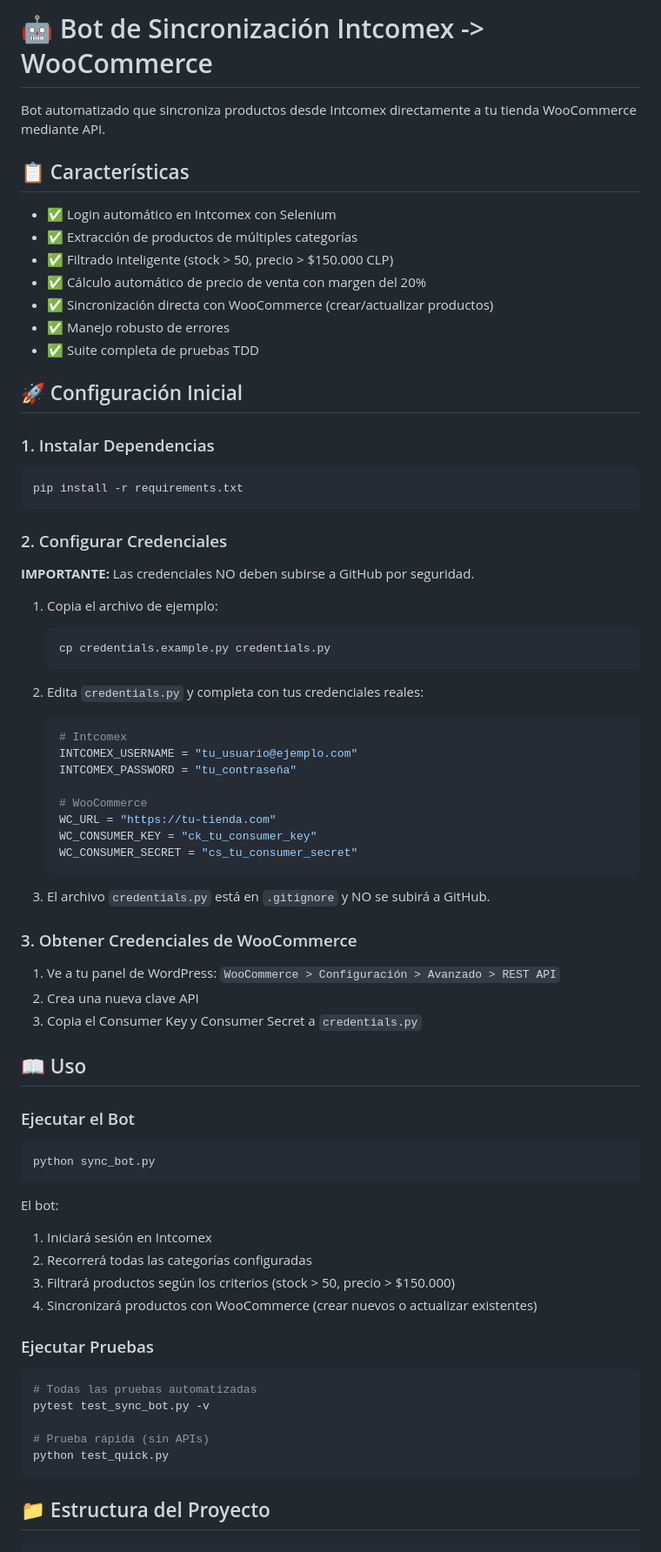
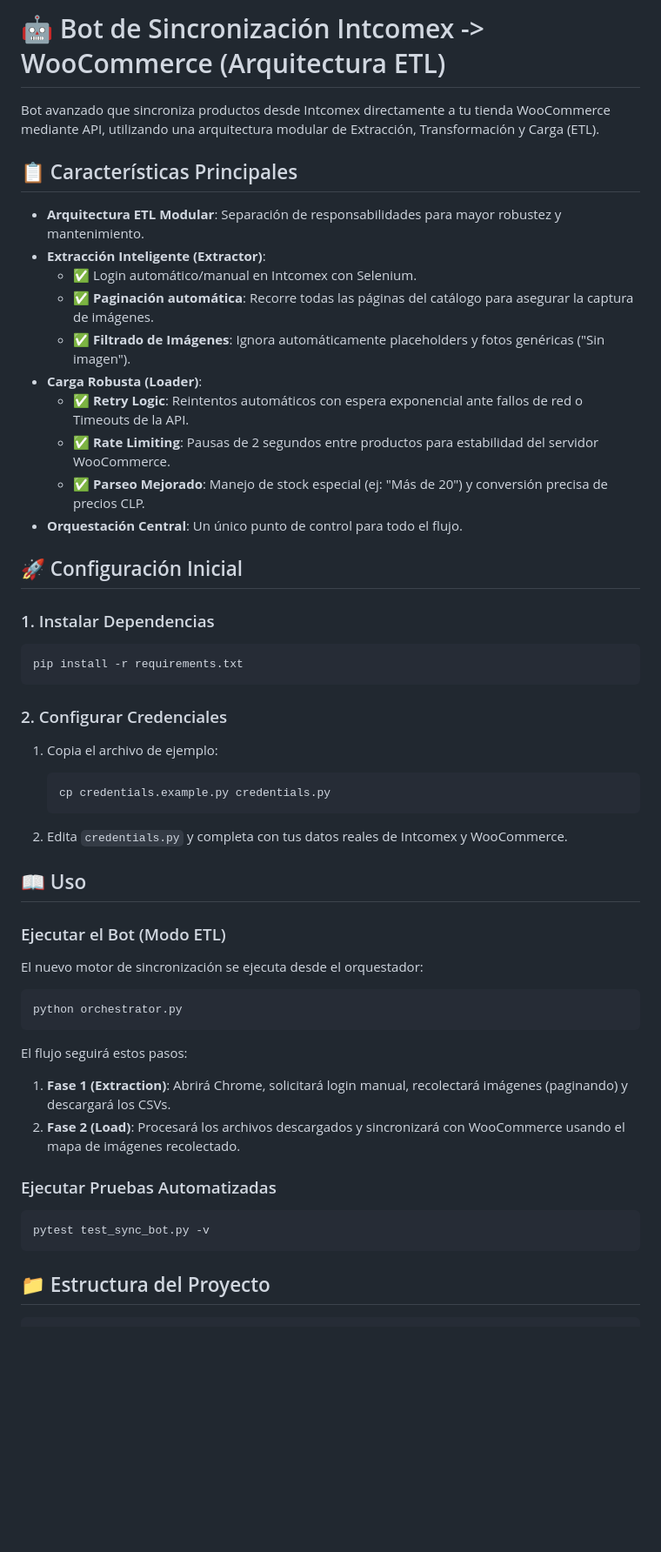
Before and after one commit to viniciorm/intcomex-bot, a Markdown page: README.md, the part around one of its changes. Shown at 87% size. Rendered like a GitHub page; blank space fills up the shorter version.

````diff
--- a/README.md
+++ b/README.md
@@ -1,16 +1,19 @@
-# 🤖 Bot de Sincronización Intcomex -> WooCommerce
+# 🤖 Bot de Sincronización Intcomex -> WooCommerce (Arquitectura ETL)
 
-Bot automatizado que sincroniza productos desde Intcomex directamente a tu tienda WooCommerce mediante API.
+Bot avanzado que sincroniza productos desde Intcomex directamente a tu tienda WooCommerce mediante API, utilizando una arquitectura modular de Extracción, Transformación y Carga (ETL).
 
-## 📋 Características
+## 📋 Características Principales
 
-- ✅ Login automático en Intcomex con Selenium
-- ✅ Extracción de productos de múltiples categorías
-- ✅ Filtrado inteligente (stock > 50, precio > $150.000 CLP)
-- ✅ Cálculo automático de precio de venta con margen del 20%
-- ✅ Sincronización directa con WooCommerce (crear/actualizar productos)
-- ✅ Manejo robusto de errores
-- ✅ Suite completa de pruebas TDD
+- **Arquitectura ETL Modular**: Separación de responsabilidades para mayor robustez y mantenimiento.
+- **Extracción Inteligente (Extractor)**:
+  - ✅ Login automático/manual en Intcomex con Selenium.
+  - ✅ **Paginación automática**: Recorre todas las páginas del catálogo para asegurar la captura de imágenes.
+  - ✅ **Filtrado de Imágenes**: Ignora automáticamente placeholders y fotos genéricas ("Sin imagen").
+- **Carga Robusta (Loader)**:
+  - ✅ **Retry Logic**: Reintentos automáticos con espera exponencial ante fallos de red o Timeouts de la API.
+  - ✅ **Rate Limiting**: Pausas de 2 segundos entre productos para estabilidad del servidor WooCommerce.
+  - ✅ **Parseo Mejorado**: Manejo de stock especial (ej: "Más de 20") y conversión precisa de precios CLP.
+- **Orquestación Central**: Un único punto de control para todo el flujo.
 
 ## 🚀 Configuración Inicial
 
@@ -22,55 +25,31 @@ pip install -r requirements.txt
 
 ### 2. Configurar Credenciales
 
-**IMPORTANTE:** Las credenciales NO deben subirse a GitHub por seguridad.
-
 1. Copia el archivo de ejemplo:
    ```bash
    cp credentials.example.py credentials.py
    ```
 
-2. Edita `credentials.py` y completa con tus credenciales reales:
-   ```python
-   # Intcomex
-   INTCOMEX_USERNAME = "tu_usuario@ejemplo.com"
-   INTCOMEX_PASSWORD = "tu_contraseña"
-
-   # WooCommerce
-   WC_URL = "https://tu-tienda.com"
-   WC_CONSUMER_KEY = "ck_tu_consumer_key"
-   WC_CONSUMER_SECRET = "cs_tu_consumer_secret"
-   ```
-
-3. El archivo `credentials.py` está en `.gitignore` y NO se subirá a GitHub.
-
-### 3. Obtener Credenciales de WooCommerce
-
-1. Ve a tu panel de WordPress: `WooCommerce > Configuración > Avanzado > REST API`
-2. Crea una nueva clave API
-3. Copia el Consumer Key y Consumer Secret a `credentials.py`
+2. Edita `credentials.py` y completa con tus datos reales de Intcomex y WooCommerce.
 
 ## 📖 Uso
 
-### Ejecutar el Bot
+### Ejecutar el Bot (Modo ETL)
+
+El nuevo motor de sincronización se ejecuta desde el orquestador:
 
 ```bash
-python sync_bot.py
+python orchestrator.py
 ```
 
-El bot:
-1. Iniciará sesión en Intcomex
-2. Recorrerá todas las categorías configuradas
-3. Filtrará productos según los criterios (stock > 50, precio > $150.000)
-4. Sincronizará productos con WooCommerce (crear nuevos o actualizar existentes)
+El flujo seguirá estos pasos:
+1. **Fase 1 (Extraction)**: Abrirá Chrome, solicitará login manual, recolectará imágenes (paginando) y descargará los CSVs.
+2. **Fase 2 (Load)**: Procesará los archivos descargados y sincronizará con WooCommerce usando el mapa de imágenes recolectado.
 
-### Ejecutar Pruebas
+### Ejecutar Pruebas Automatizadas
 
 ```bash
-# Todas las pruebas automatizadas
 pytest test_sync_bot.py -v
-
-# Prueba rápida (sin APIs)
-python test_quick.py
 ```
 
 ## 📁 Estructura del Proyecto
````
Also changed, not shown: other parts of README.md (+19 -69 lines).
